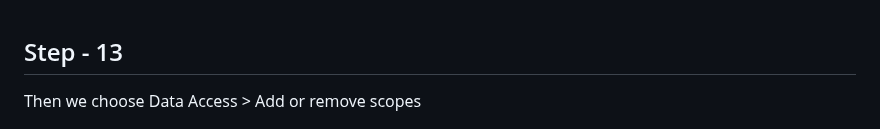
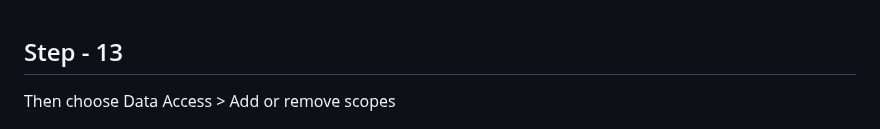
Before and after one commit to kurbonovdilmurod/django-login-with-google, a Markdown page: README.md, the part around the change. Rendered like a GitHub page.

```diff
--- a/README.md
+++ b/README.md
@@ -132,7 +132,7 @@ Then choose APIs & Services > Oauth consent screen.
 <br>
 
 ## Step - 13
-Then we choose Data Access > Add or remove scopes
+Then choose Data Access > Add or remove scopes
 
 ![image](https://github.com/kurbonovdilmurod/django-login-with-google/blob/main/images_repository/image13.png?raw=true)
 
```
